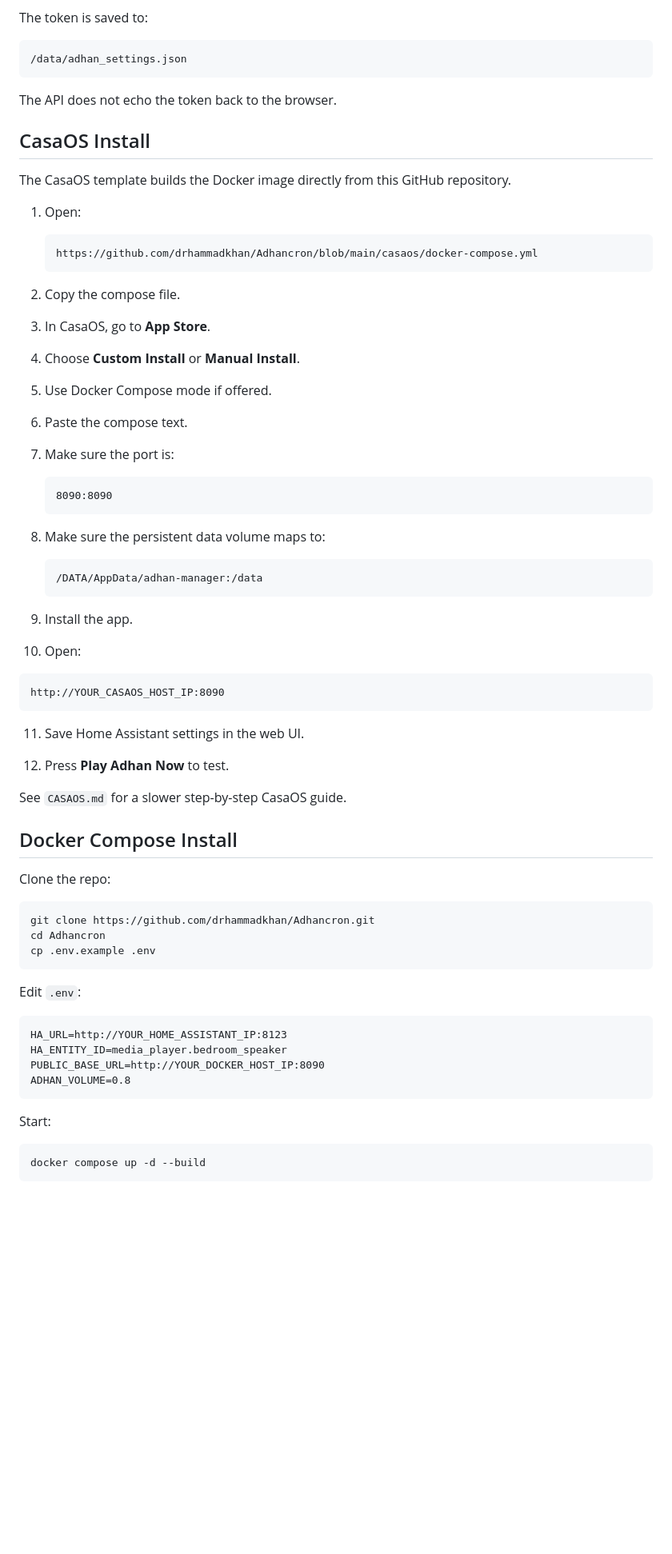
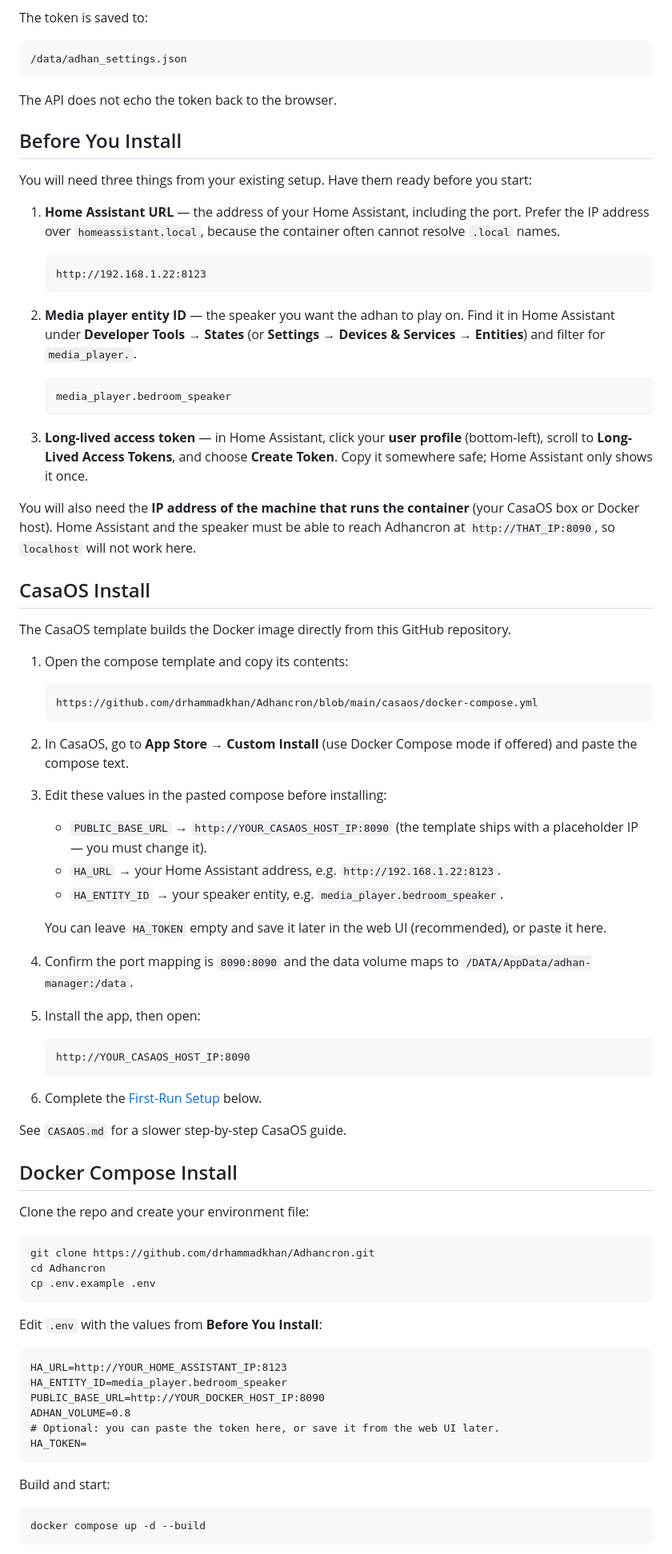
Before and after one commit to drhammadkhan/Adhancron, a Markdown page: README.md, the part around one of its changes. Shown at 80% size. Drawn GitHub-style; blank space fills up the shorter version.

Commit message:
Add step-by-step CasaOS and Docker install instructions to README
Rework the install docs so a first-time user has everything they need:
a "Before You Install" prerequisites section (HA URL, media_player
entity ID, long-lived token, host IP), clearer CasaOS/Compose/Run
sections that call out editing PUBLIC_BASE_URL/HA_URL/HA_ENTITY_ID, and
a shared "First-Run Setup" section covering save settings, Play Adhan
Now, and verifying the daily schedule.

````diff
--- a/README.md
+++ b/README.md
@@ -104,55 +104,61 @@ The token is saved to:
 
 The API does not echo the token back to the browser.
 
+## Before You Install
+
+You will need three things from your existing setup. Have them ready before you start:
+
+1. **Home Assistant URL** — the address of your Home Assistant, including the port. Prefer the IP address over `homeassistant.local`, because the container often cannot resolve `.local` names.
+
+   ```text
+   http://192.168.1.22:8123
+   ```
+
+2. **Media player entity ID** — the speaker you want the adhan to play on. Find it in Home Assistant under **Developer Tools → States** (or **Settings → Devices & Services → Entities**) and filter for `media_player.`.
+
+   ```text
+   media_player.bedroom_speaker
+   ```
+
+3. **Long-lived access token** — in Home Assistant, click your **user profile** (bottom-left), scroll to **Long-Lived Access Tokens**, and choose **Create Token**. Copy it somewhere safe; Home Assistant only shows it once.
+
+You will also need the **IP address of the machine that runs the container** (your CasaOS box or Docker host). Home Assistant and the speaker must be able to reach Adhancron at `http://THAT_IP:8090`, so `localhost` will not work here.
+
 ## CasaOS Install
 
 The CasaOS template builds the Docker image directly from this GitHub repository.
 
-1. Open:
+1. Open the compose template and copy its contents:
 
    ```text
    https://github.com/drhammadkhan/Adhancron/blob/main/casaos/docker-compose.yml
    ```
 
-2. Copy the compose file.
+2. In CasaOS, go to **App Store → Custom Install** (use Docker Compose mode if offered) and paste the compose text.
 
-3. In CasaOS, go to **App Store**.
+3. Edit these values in the pasted compose before installing:
 
-4. Choose **Custom Install** or **Manual Install**.
+   - `PUBLIC_BASE_URL` → `http://YOUR_CASAOS_HOST_IP:8090` (the template ships with a placeholder IP — you must change it).
+   - `HA_URL` → your Home Assistant address, e.g. `http://192.168.1.22:8123`.
+   - `HA_ENTITY_ID` → your speaker entity, e.g. `media_player.bedroom_speaker`.
 
-5. Use Docker Compose mode if offered.
+   You can leave `HA_TOKEN` empty and save it later in the web UI (recommended), or paste it here.
 
-6. Paste the compose text.
+4. Confirm the port mapping is `8090:8090` and the data volume maps to `/DATA/AppData/adhan-manager:/data`.
 
-7. Make sure the port is:
-
-   ```text
-   8090:8090
-   ```
-
-8. Make sure the persistent data volume maps to:
-
-   ```text
-   /DATA/AppData/adhan-manager:/data
-   ```
-
-9. Install the app.
-
-10. Open:
+5. Install the app, then open:
 
    ```text
    http://YOUR_CASAOS_HOST_IP:8090
    ```
 
-11. Save Home Assistant settings in the web UI.
-
-12. Press **Play Adhan Now** to test.
+6. Complete the [First-Run Setup](#first-run-setup) below.
 
 See `CASAOS.md` for a slower step-by-step CasaOS guide.
 
 ## Docker Compose Install
 
-Clone the repo:
+Clone the repo and create your environment file:
 
 ```bash
 git clone https://github.com/drhammadkhan/Adhancron.git
@@ -160,16 +166,18 @@ cd Adhancron
 cp .env.example .env
 ```
 
-Edit `.env`:
+Edit `.env` with the values from **Before You Install**:
 
 ```text
 HA_URL=http://YOUR_HOME_ASSISTANT_IP:8123
 HA_ENTITY_ID=media_player.bedroom_speaker
 PUBLIC_BASE_URL=http://YOUR_DOCKER_HOST_IP:8090
 ADHAN_VOLUME=0.8
+# Optional: you can paste the token here, or save it from the web UI later.
+HA_TOKEN=
 ```
 
-Start:
+Build and start:
 
 ```bash
 docker compose up -d --build
````
Also changed, not shown: other parts of README.md (+18 -1 lines).
